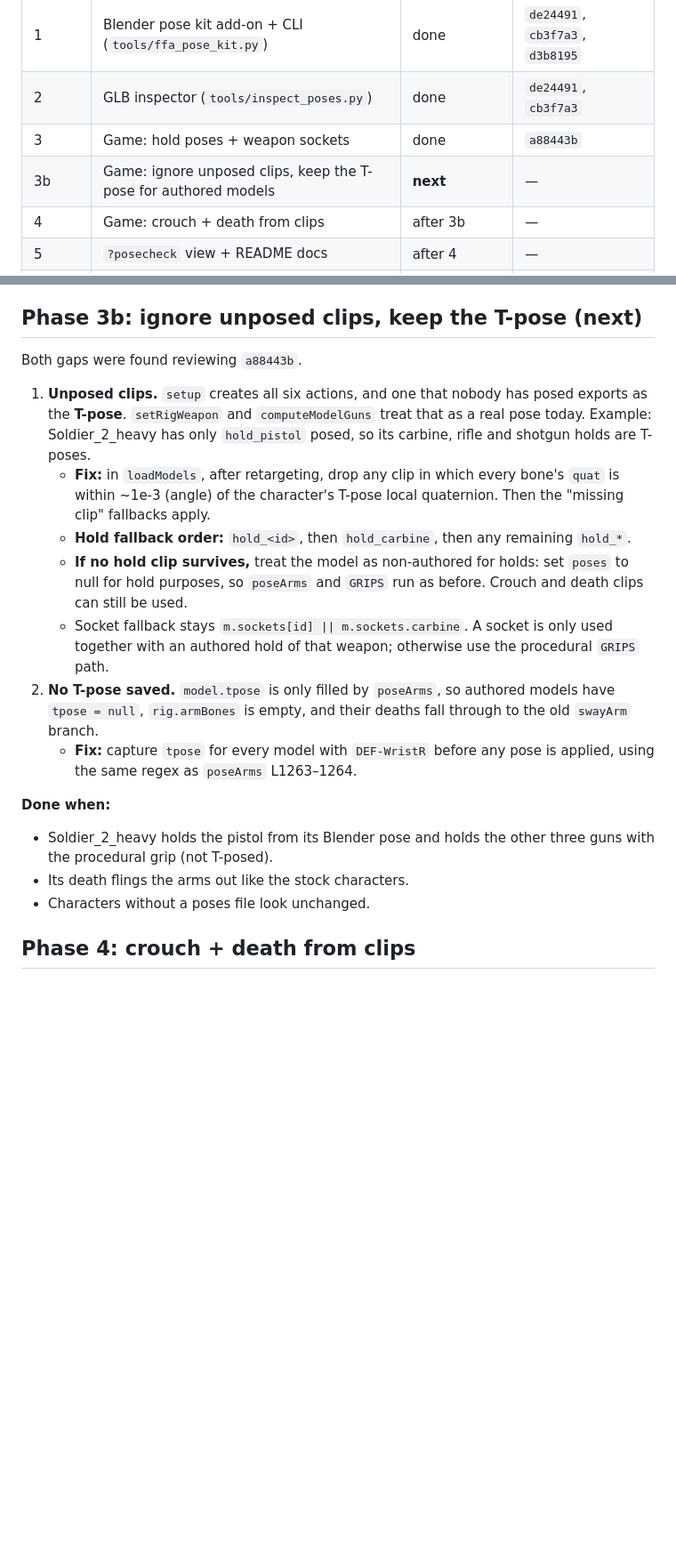
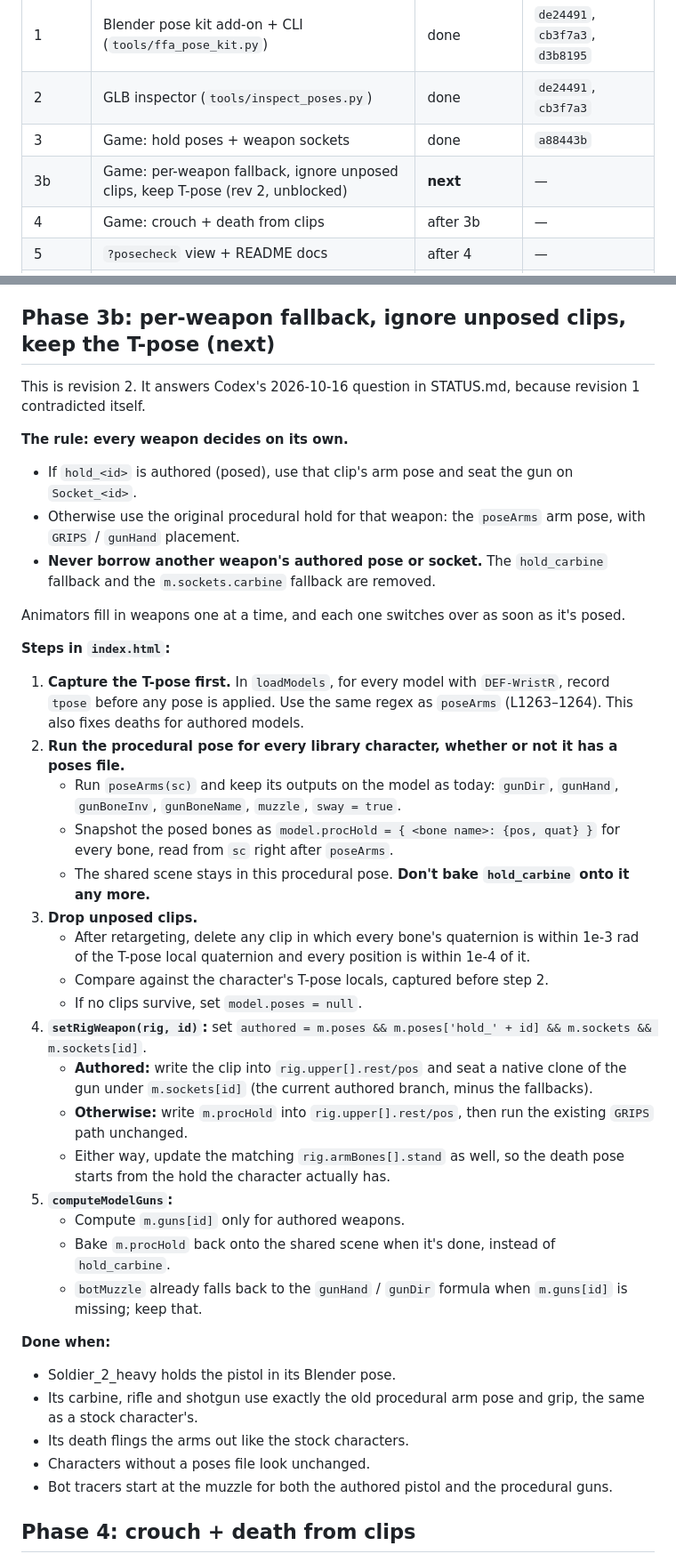
Before and after one commit to austinrhermann/ffa-prototype, a Markdown page: docs/pose-kit/PLAN.md, 2 parts joined by grey strips. Shown at 89% size. Rendered like a GitHub page; blank space fills up the shorter version.

Commit message:
Pose kit plan: Phase 3b rev 2, per-weapon hold fallback
Answers Codex's blocked 3b question: each weapon uses its own authored hold +
socket if posed, otherwise the original poseArms pose and GRIPS placement. No
borrowing another weapon's pose; poseArms runs for every library character.

Co-Authored-By: Claude Opus 5.5 <noreply@anthropic.com>

```diff
--- a/docs/pose-kit/PLAN.md
+++ b/docs/pose-kit/PLAN.md
@@ -10,7 +10,7 @@
 | 1 | Blender pose kit add-on + CLI (`tools/ffa_pose_kit.py`) | done | `de24491`, `cb3f7a3`, `d3b8195` |
 | 2 | GLB inspector (`tools/inspect_poses.py`) | done | `de24491`, `cb3f7a3` |
 | 3 | Game: hold poses + weapon sockets | done | `a88443b` |
-| 3b | Game: ignore unposed clips, keep the T-pose for authored models | **next** | — |
+| 3b | Game: per-weapon fallback, ignore unposed clips, keep T-pose (rev 2, unblocked) | **next** | — |
 | 4 | Game: crouch + death from clips | after 3b | — |
 | 5 | `?posecheck` view + README docs | after 4 | — |
 | A | Animators: pose every character and gun | ongoing, in Blender | — |
@@ -67,22 +67,43 @@ First-person viewmodel placement is out of scope.
 - **Weapon native frame:** guns sit under the socket as authored in their own GLB, with no recentring and no `orientWeapon` yaw. The shotgun is the group `makeShotgun()` returns.
 - Use Blender 5.0.1 at `/Applications/Blender.app`. Exporter option names change between versions.
 
-## Phase 3b: ignore unposed clips, keep the T-pose (next)
+## Phase 3b: per-weapon fallback, ignore unposed clips, keep the T-pose (next)
 
-Both gaps were found reviewing `a88443b`.
+This is revision 2. It answers Codex's 2026-10-16 question in STATUS.md, because revision 1 contradicted itself.
 
-1. **Unposed clips.** `setup` creates all six actions, and one that nobody has posed exports as the **T-pose**. `setRigWeapon` and `computeModelGuns` treat that as a real pose today. Example: Soldier_2_heavy has only `hold_pistol` posed, so its carbine, rifle and shotgun holds are T-poses.
-   - **Fix:** in `loadModels`, after retargeting, drop any clip in which every bone's `quat` is within ~1e-3 (angle) of the character's T-pose local quaternion. Then the "missing clip" fallbacks apply.
-   - **Hold fallback order:** `hold_<id>`, then `hold_carbine`, then any remaining `hold_*`.
-   - **If no hold clip survives,** treat the model as non-authored for holds: set `poses` to null for hold purposes, so `poseArms` and `GRIPS` run as before. Crouch and death clips can still be used.
-   - Socket fallback stays `m.sockets[id] || m.sockets.carbine`. A socket is only used together with an authored hold of that weapon; otherwise use the procedural `GRIPS` path.
-2. **No T-pose saved.** `model.tpose` is only filled by `poseArms`, so authored models have `tpose = null`, `rig.armBones` is empty, and their deaths fall through to the old `swayArm` branch.
-   - **Fix:** capture `tpose` for every model with `DEF-WristR` before any pose is applied, using the same regex as `poseArms` L1263–1264.
+**The rule: every weapon decides on its own.**
+- If `hold_<id>` is authored (posed), use that clip's arm pose and seat the gun on `Socket_<id>`.
+- Otherwise use the original procedural hold for that weapon: the `poseArms` arm pose, with `GRIPS` / `gunHand` placement.
+- **Never borrow another weapon's authored pose or socket.** The `hold_carbine` fallback and the `m.sockets.carbine` fallback are removed.
+
+Animators fill in weapons one at a time, and each one switches over as soon as it's posed.
+
+**Steps in `index.html`:**
+
+1. **Capture the T-pose first.** In `loadModels`, for every model with `DEF-WristR`, record `tpose` before any pose is applied. Use the same regex as `poseArms` (L1263–1264). This also fixes deaths for authored models.
+2. **Run the procedural pose for every library character, whether or not it has a poses file.**
+   - Run `poseArms(sc)` and keep its outputs on the model as today: `gunDir`, `gunHand`, `gunBoneInv`, `gunBoneName`, `muzzle`, `sway = true`.
+   - Snapshot the posed bones as `model.procHold = { <bone name>: {pos, quat} }` for every bone, read from `sc` right after `poseArms`.
+   - The shared scene stays in this procedural pose. **Don't bake `hold_carbine` onto it any more.**
+3. **Drop unposed clips.**
+   - After retargeting, delete any clip in which every bone's quaternion is within 1e-3 rad of the T-pose local quaternion and every position is within 1e-4 of it.
+   - Compare against the character's T-pose locals, captured before step 2.
+   - If no clips survive, set `model.poses = null`.
+4. **`setRigWeapon(rig, id)`:** set `authored = m.poses && m.poses['hold_' + id] && m.sockets && m.sockets[id]`.
+   - **Authored:** write the clip into `rig.upper[].rest/pos` and seat a native clone of the gun under `m.sockets[id]` (the current authored branch, minus the fallbacks).
+   - **Otherwise:** write `m.procHold` into `rig.upper[].rest/pos`, then run the existing `GRIPS` path unchanged.
+   - Either way, update the matching `rig.armBones[].stand` as well, so the death pose starts from the hold the character actually has.
+5. **`computeModelGuns`:**
+   - Compute `m.guns[id]` only for authored weapons.
+   - Bake `m.procHold` back onto the shared scene when it's done, instead of `hold_carbine`.
+   - `botMuzzle` already falls back to the `gunHand` / `gunDir` formula when `m.guns[id]` is missing; keep that.
 
 **Done when:**
-- Soldier_2_heavy holds the pistol from its Blender pose and holds the other three guns with the procedural grip (not T-posed).
+- Soldier_2_heavy holds the pistol in its Blender pose.
+- Its carbine, rifle and shotgun use exactly the old procedural arm pose and grip, the same as a stock character's.
 - Its death flings the arms out like the stock characters.
 - Characters without a poses file look unchanged.
+- Bot tracers start at the muzzle for both the authored pistol and the procedural guns.
 
 ## Phase 4: crouch + death from clips
 
```
Also changed, not shown: other parts of docs/pose-kit/PLAN.md (+1 -1 lines), docs/pose-kit/STATUS.md (+9 -0 lines).
